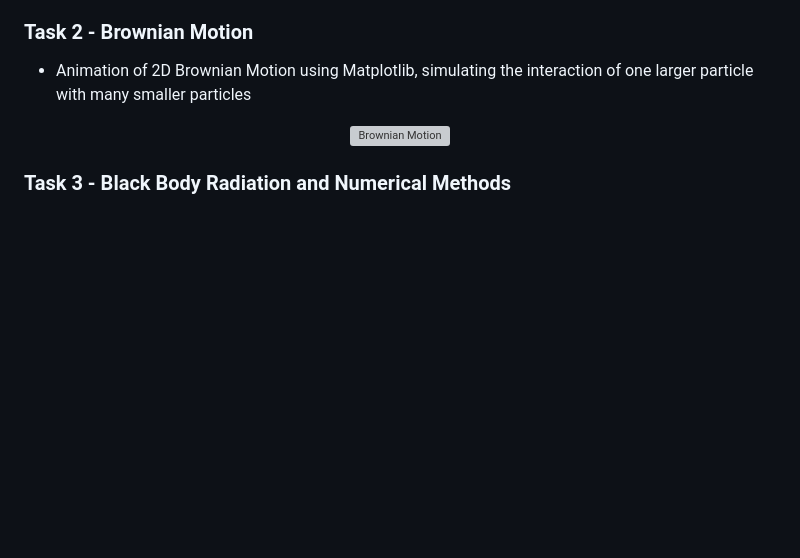
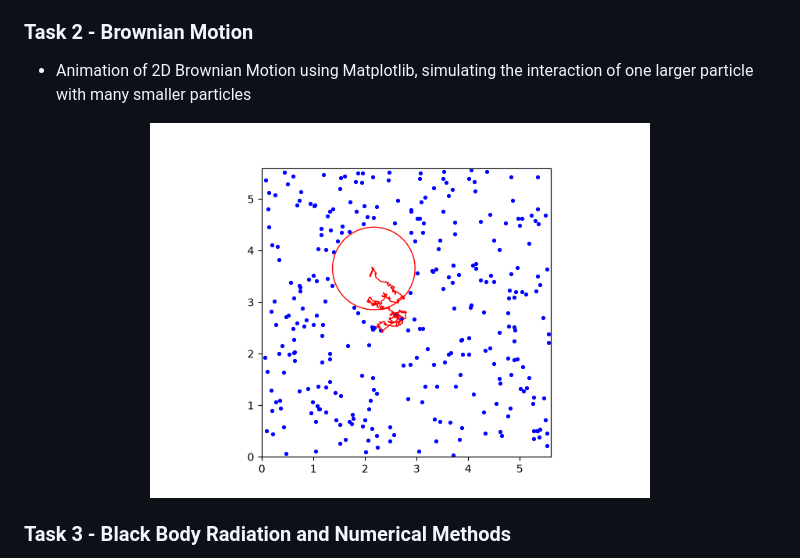
Before and after one commit to charlierichley/BPhO-Computational-Challenge-2026, a Markdown page: README.md, the part around the change. GitHub-like rendering; blank space fills up the shorter version; grey boxes are pictures that could not be loaded.

```diff
--- a/README.md
+++ b/README.md
@@ -16,7 +16,7 @@ https://www.youtube.com/watch?v=Boz_FdN7sq8
 ### Task 2 - Brownian Motion
 - Animation of 2D Brownian Motion using Matplotlib, simulating the interaction of one larger particle with many smaller particles
 <p align="center">
-<img src="./images/brownian_motion" alt="Brownian Motion" width="500">
+<img src="./images/brownian_motion.png" alt="Brownian Motion" width="500">
 </p>
 
 ### Task 3 - Black Body Radiation and Numerical Methods
```
